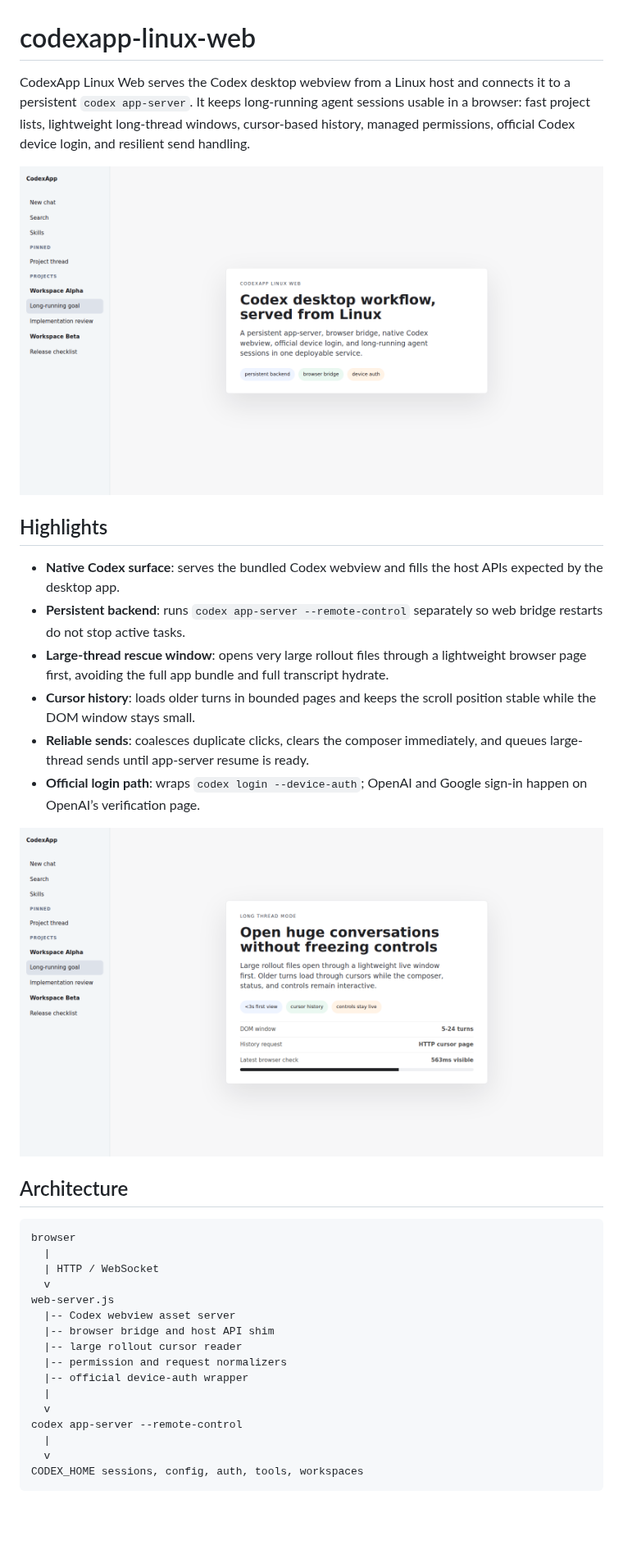
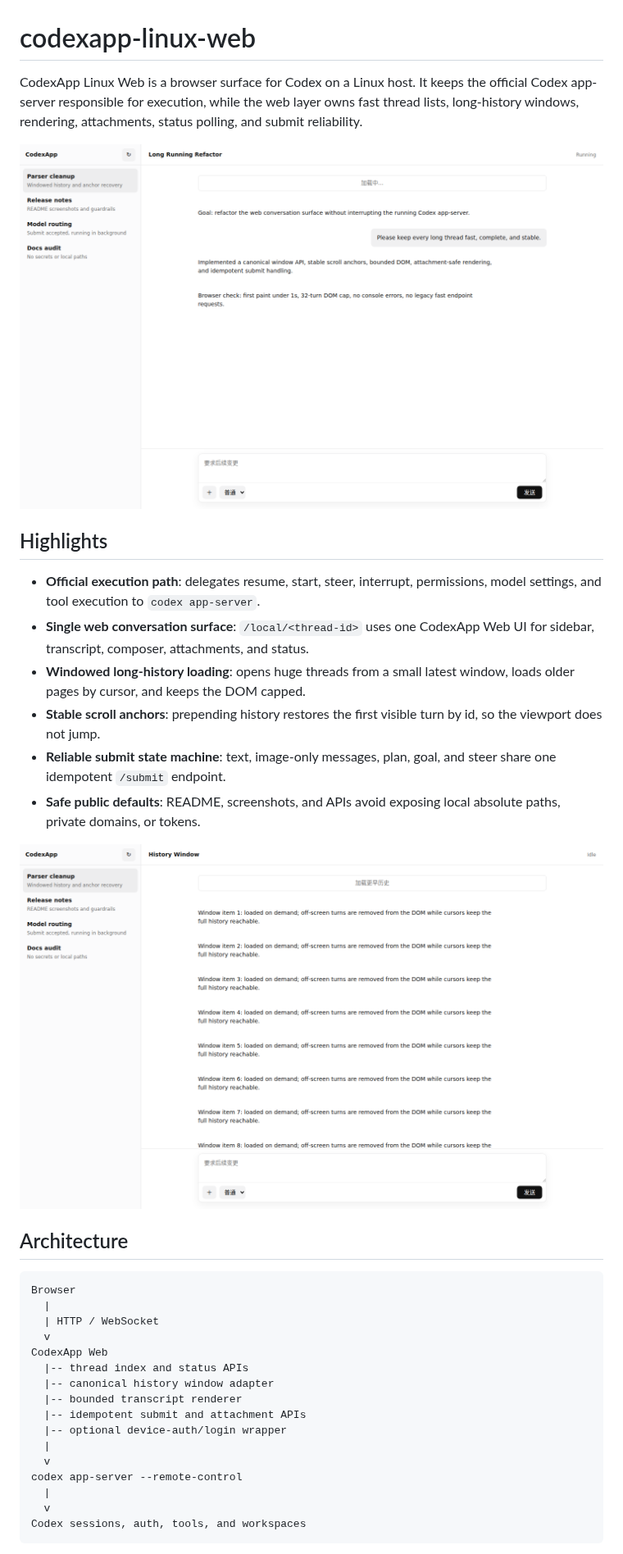
Before and after one commit to AIALRA-0/codexapp-linux-web, a Markdown page: README.md, the part around one of its changes. Shown at 82% size. Rendered like a GitHub page; pictures changed too: docs/assets/codexapp-overview.png, docs/assets/long-thread-history.png; blank space fills up the shorter version.

Commit message:
Build single-surface long thread web UI

````diff
--- a/README.md
+++ b/README.md
@@ -1,15 +1,15 @@
 # codexapp-linux-web
 
-CodexApp Linux Web serves the Codex desktop webview from a Linux host and connects it to a persistent `codex app-server`. It keeps long-running agent sessions usable in a browser: fast project lists, lightweight long-thread windows, cursor-based history, managed permissions, official Codex device login, and resilient send handling.
+CodexApp Linux Web is a browser surface for Codex on a Linux host. It keeps the official Codex app-server responsible for execution, while the web layer owns fast thread lists, long-history windows, rendering, attachments, status polling, and submit reliability.
 
 ![CodexApp Linux Web overview](docs/assets/codexapp-overview.png)
 
 ## Highlights
 
-- **Native Codex surface**: serves the bundled Codex webview and fills the host APIs expected by the desktop app.
-- **Persistent backend**: runs `codex app-server --remote-control` separately so web bridge restarts do not stop active tasks.
-- **Large-thread rescue window**: opens very large rollout files through a lightweight browser page first, avoiding the full app bundle and full transcript hydrate.
-- **Cursor history**: loads older turns in bounded pages and keeps the scroll position stable while the DOM window stays small.
-- **Reliable sends**: coalesces duplicate clicks, clears the composer immediately, and queues large-thread sends until app-server resume is ready.
-- **Official login path**: wraps `codex login --device-auth`; OpenAI and Google sign-in happen on OpenAI’s verification page.
+- **Official execution path**: delegates resume, start, steer, interrupt, permissions, model settings, and tool execution to `codex app-server`.
+- **Single web conversation surface**: `/local/<thread-id>` uses one CodexApp Web UI for sidebar, transcript, composer, attachments, and status.
+- **Windowed long-history loading**: opens huge threads from a small latest window, loads older pages by cursor, and keeps the DOM capped.
+- **Stable scroll anchors**: prepending history restores the first visible turn by id, so the viewport does not jump.
+- **Reliable submit state machine**: text, image-only messages, plan, goal, and steer share one idempotent `/submit` endpoint.
+- **Safe public defaults**: README, screenshots, and APIs avoid exposing local absolute paths, private domains, or tokens.
 
@@ -18,21 +18,21 @@ CodexApp Linux Web serves the Codex desktop webview from a Linux host and connec
 ## Architecture
 
 ```text
-browser
+Browser
   |
   | HTTP / WebSocket
   v
-web-server.js
-  |-- Codex webview asset server
-  |-- browser bridge and host API shim
-  |-- large rollout cursor reader
-  |-- permission and request normalizers
-  |-- official device-auth wrapper
+CodexApp Web
+  |-- thread index and status APIs
+  |-- canonical history window adapter
+  |-- bounded transcript renderer
+  |-- idempotent submit and attachment APIs
+  |-- optional device-auth/login wrapper
   |
   v
 codex app-server --remote-control
   |
   v
-CODEX_HOME sessions, config, auth, tools, workspaces
+Codex sessions, auth, tools, and workspaces
 ```
 
````
Also changed, not shown: other parts of README.md (+48 -50 lines), 3 other files.
